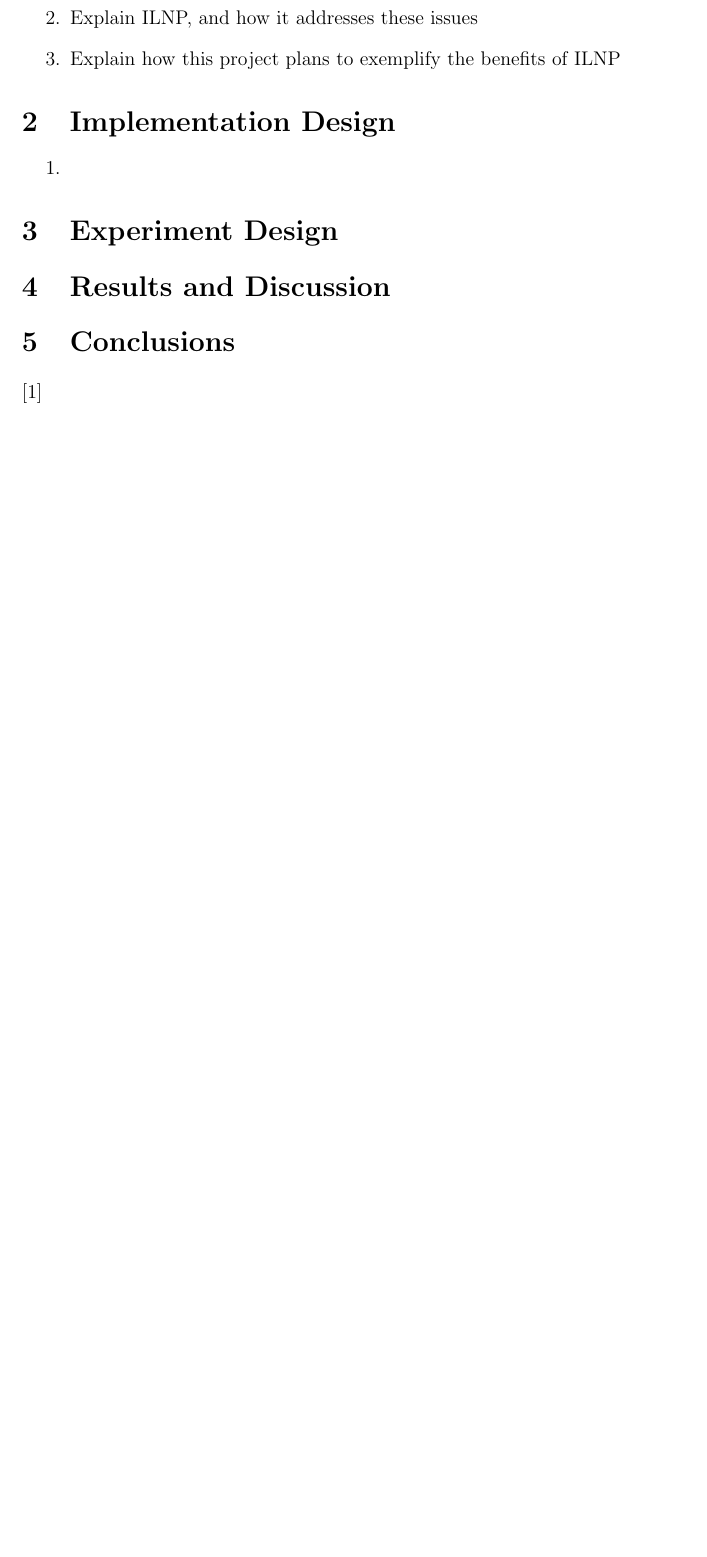
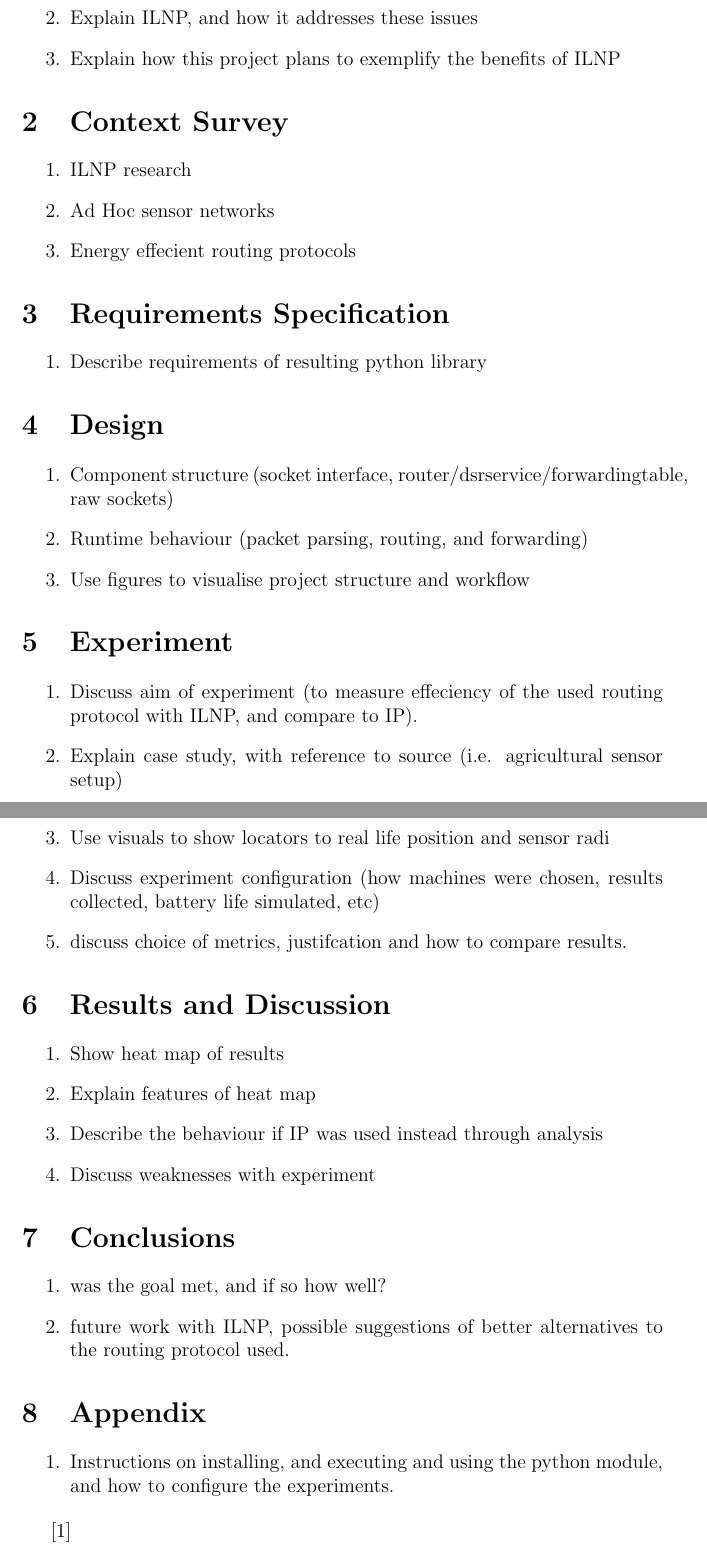
Before and after one commit to TheDuckGoesQuark/UCIOT, a LaTeX document (report/report.tex): part of page 4 of 4 before the commit and two parts of pages 4 and 5 of 5 after it, the two joined at a grey line, cut so that both start at the same text, the shorter picture padded with empty space. Compiled offline with pdfLaTeX.

Commit message:
Add more sections to report plan

```diff
--- a/report/report.tex
+++ b/report/report.tex
@@ -106,17 +110,58 @@
 \item Explain how this project plans to exemplify the benefits of ILNP
 \end{enumerate}
 
-\section{Implementation Design}
+\section{Context Survey}
 
 \begin{enumerate}
-\item
+\item ILNP research
+\item Ad Hoc sensor networks
+\item Energy effecient routing protocols
 \end{enumerate}
 
-\section{Experiment Design}
+\section{Requirements Specification}
+
+\begin{enumerate}
+\item Describe requirements of resulting python library
+\end{enumerate}
+
+\section{Design}
+
+\begin{enumerate}
+\item Component structure (socket interface, router/dsrservice/forwardingtable, raw sockets)
+\item Runtime behaviour (packet parsing, routing, and forwarding)
+\item Use figures to visualise project structure and workflow
+\end{enumerate}
+
+\section{Experiment}
+
+\begin{enumerate}
+\item Discuss aim of experiment (to measure effeciency of the used routing protocol with ILNP, and compare to IP).
+\item Explain case study, with reference to source (i.e. agricultural sensor setup)
+\item Use visuals to show locators to real life position and sensor radi
+\item Discuss experiment configuration (how machines were chosen, results collected, battery life simulated, etc)
+\item discuss choice of metrics, justifcation and how to compare results.
+\end{enumerate}
 
 \section{Results and Discussion}
 
+\begin{enumerate}
+\item Show heat map of results
+\item Explain features of heat map
+\item Describe the behaviour if IP was used instead through analysis
+\item Discuss weaknesses with experiment
+\end{enumerate}
+
 \section{Conclusions}
+
+\begin{enumerate}
+\item was the goal met, and if so how well?
+\item future work with ILNP, possible suggestions of better alternatives to the routing protocol used.
+\end{enumerate}
+
+\section{Appendix}
+\begin{enumerate}
+\item Instructions on installing, and executing and using the python module, and how to configure the experiments.
+\end{enumerate}
 
 \citep{cfc}
 
```
Also changed, not shown: report/report.pdf, report/report.tex (10 more changed lines), 6 other files.
